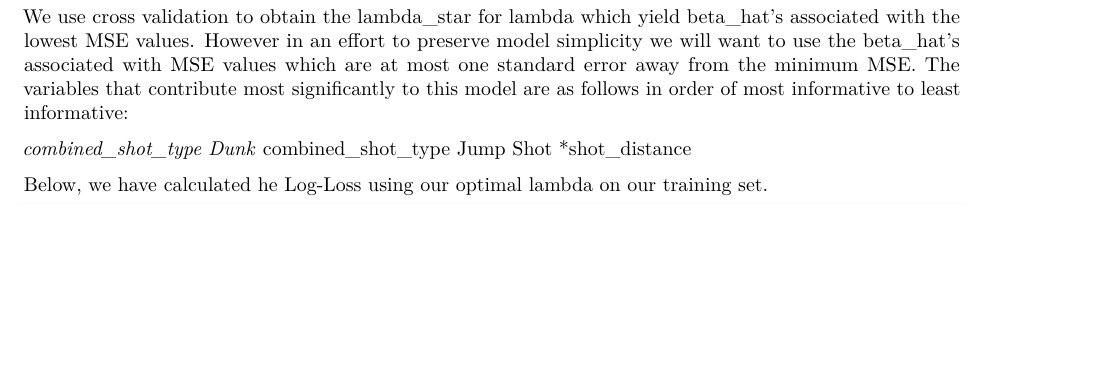
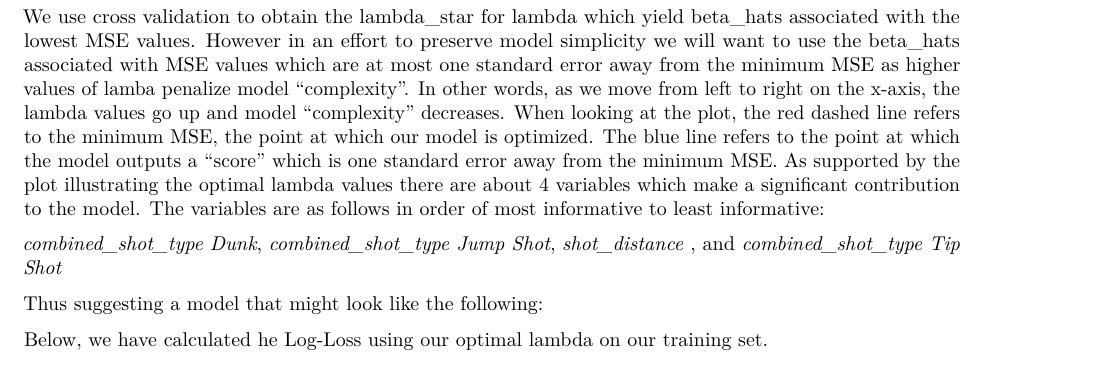
Before and after one commit to HMarick/495FinalProject, an R Markdown document (Combined.Rmd): part of page 7 of 9, cut so that both start at the same text, the shorter picture padded with empty space. Rendered offline with R 4.5, knitr and Pandoc, then LaTeX, with nearby package versions; some code elsewhere in the file could not run offline.

Commit message:
further explanation for lasso_cv plot

````diff
--- a/Combined.Rmd
+++ b/Combined.Rmd
@@ -329,11 +329,11 @@ plot_LASSO_coefficients
 
 ```
 
-We use cross validation to obtain the lambda_star for lambda which yield beta_hat's associated with the lowest MSE values. However in an effort to preserve model simplicity we will want to use the beta_hat's associated with MSE values which are at most one standard error away from the minimum MSE. The variables that contribute most significantly to this model are as follows in order of most informative to least informative:
+We use cross validation to obtain the lambda_star for lambda which yield beta_hats associated with the lowest MSE values. However in an effort to preserve model simplicity we will want to use the beta_hats associated with MSE values which are at most one standard error away from the minimum MSE as higher values of lamba penalize model "complexity". In other words, as we move from left to right on the x-axis, the lambda values go up and model "complexity" decreases. When looking at the plot, the red dashed line refers to the minimum MSE, the point at which our model is optimized. The blue line refers to the point at which the model outputs a "score" which is one standard error away from the minimum MSE. As supported by the plot illustrating the optimal lambda values there are about 4 variables which make a significant contribution to the model. The variables are as follows in order of most informative to least informative:
 
-*combined_shot_type Dunk
-*combined_shot_type Jump Shot
-*shot_distance
+*combined_shot_type Dunk*, *combined_shot_type Jump Shot*, *shot_distance* , and *combined_shot_type Tip Shot*
+
+Thus suggesting a model that might look like the following:
 
 
 Below, we have calculated he Log-Loss using our optimal lambda on our training set.
````
